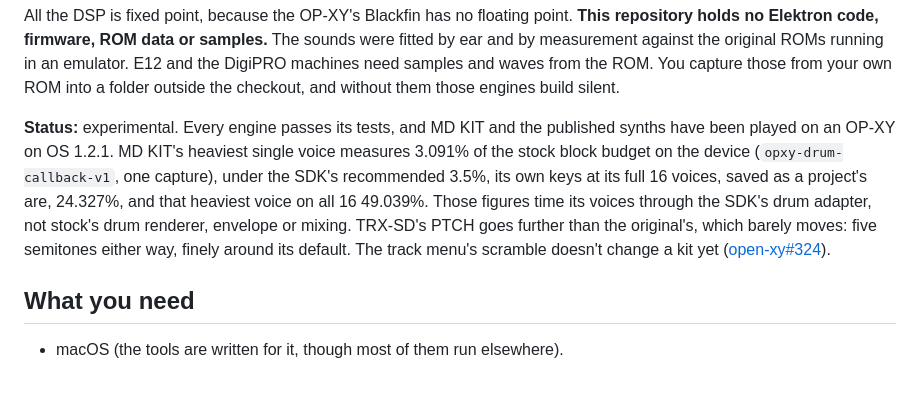
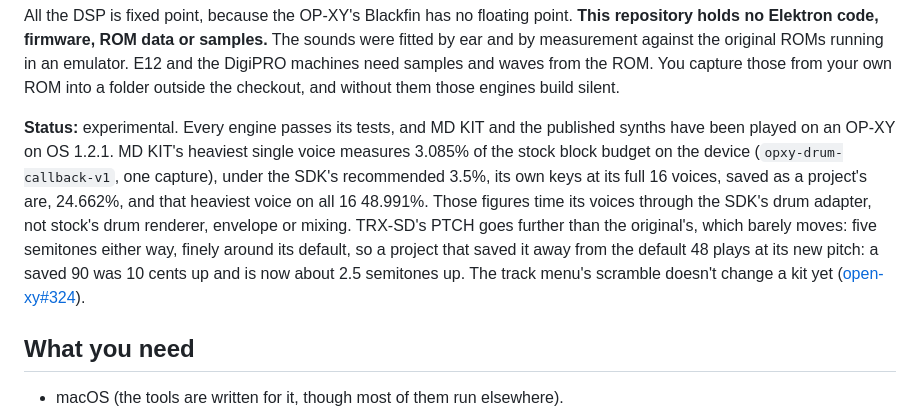
Before and after one commit to mmockett/OP-XY-MNMD, a Markdown page: README.md, the part around the change. Drawn GitHub-style; blank space fills up the shorter version.

Commit message:
MD KIT's figures from kit-cpu-007 and the saved-project pitch note, for v1.2.2
Co-Authored-By: Claude Opus 5.5 <noreply@anthropic.com>

```diff
--- a/README.md
+++ b/README.md
@@ -43,12 +43,13 @@ samples and waves from the ROM. You capture those from your own ROM into a
 folder outside the checkout, and without them those engines build silent.
 
 **Status:** experimental. Every engine passes its tests, and MD KIT and the published
-synths have been played on an OP-XY on OS 1.2.1. MD KIT's heaviest single voice measures 3.091% of the stock
+synths have been played on an OP-XY on OS 1.2.1. MD KIT's heaviest single voice measures 3.085% of the stock
 block budget on the device (`opxy-drum-callback-v1`, one capture), under the SDK's
-recommended 3.5%, its own keys at its full 16 voices, saved as a project's are, 24.327%, and that heaviest voice on all 16 49.039%. Those figures time
+recommended 3.5%, its own keys at its full 16 voices, saved as a project's are, 24.662%, and that heaviest voice on all 16 48.991%. Those figures time
 its voices through the SDK's drum adapter, not stock's drum renderer, envelope or
 mixing. TRX-SD's PTCH goes further than the original's, which barely moves: five semitones
-either way, finely around its default. The track menu's scramble doesn't change a kit yet
+either way, finely around its default, so a project that saved it away from the default 48 plays at
+its new pitch: a saved 90 was 10 cents up and is now about 2.5 semitones up. The track menu's scramble doesn't change a kit yet
 ([open-xy#324](https://github.com/etcetc000/open-xy/issues/324)).
 
 ## What you need
```
Also changed, not shown: docs/CATALOG.md (+1 -1 lines).
